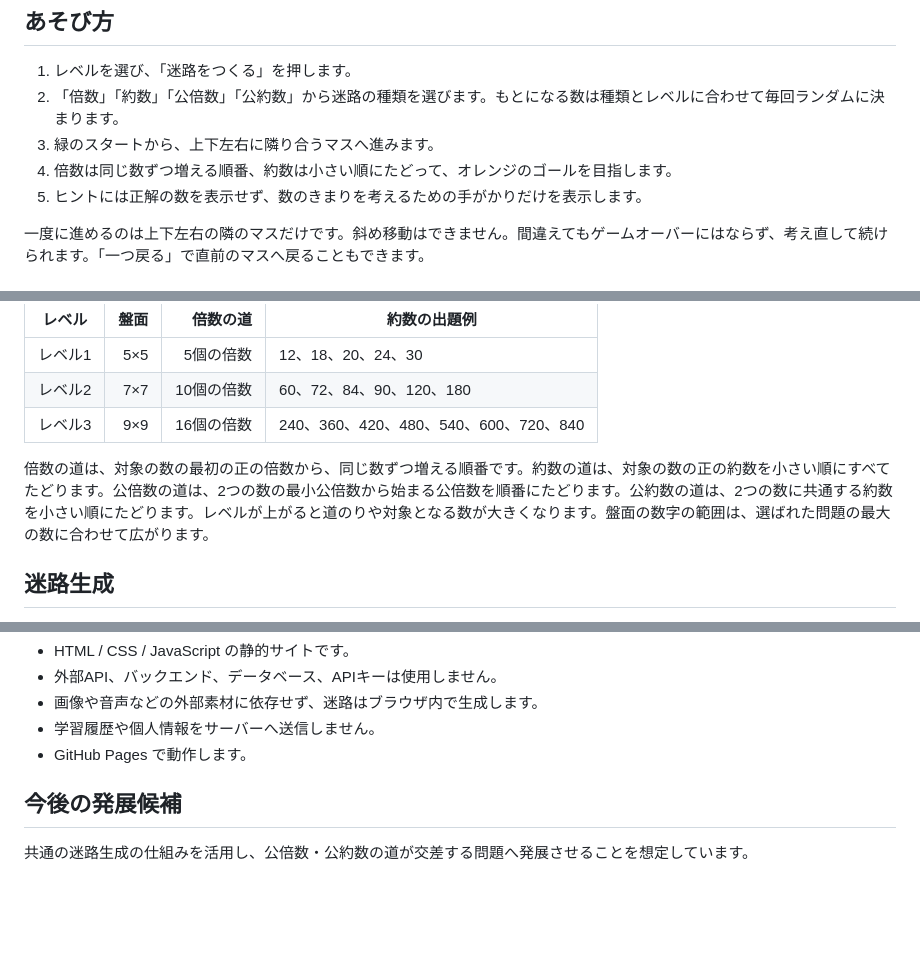
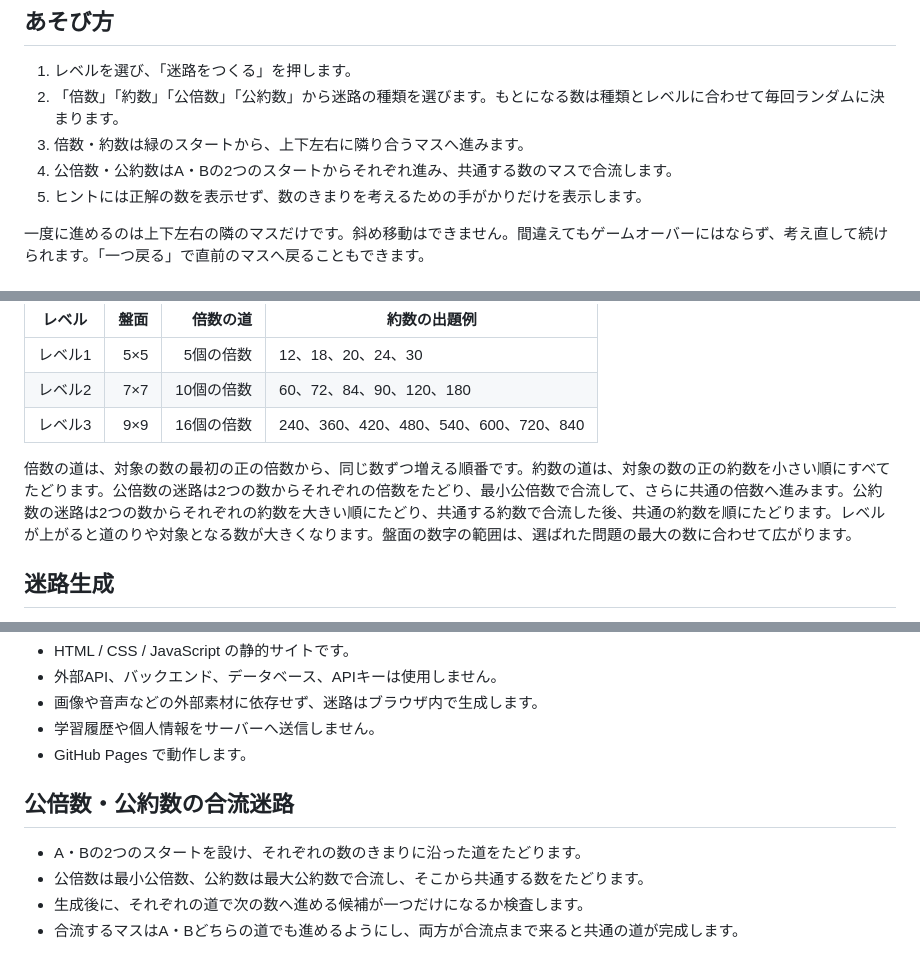
Before and after one commit to TT-sensei/bai-yaku-maze, a Markdown page: README.md, 3 parts joined by grey strips. Rendered like a GitHub page; blank space fills up the shorter version.

Commit message:
公倍数・公約数の2スタート合流迷路をREADMEに反映

```diff
--- a/README.md
+++ b/README.md
@@ -8,8 +8,8 @@
 
 1. レベルを選び、「迷路をつくる」を押します。
 2. 「倍数」「約数」「公倍数」「公約数」から迷路の種類を選びます。もとになる数は種類とレベルに合わせて毎回ランダムに決まります。
-3. 緑のスタートから、上下左右に隣り合うマスへ進みます。
-4. 倍数は同じ数ずつ増える順番、約数は小さい順にたどって、オレンジのゴールを目指します。
+3. 倍数・約数は緑のスタートから、上下左右に隣り合うマスへ進みます。
+4. 公倍数・公約数はA・Bの2つのスタートからそれぞれ進み、共通する数のマスで合流します。
 5. ヒントには正解の数を表示せず、数のきまりを考えるための手がかりだけを表示します。
 
 一度に進めるのは上下左右の隣のマスだけです。斜め移動はできません。間違えてもゲームオーバーにはならず、考え直して続けられます。「一つ戻る」で直前のマスへ戻ることもできます。
@@ -24,7 +24,7 @@
 | レベル2 | 7×7 | 10個の倍数 | 60、72、84、90、120、180 |
 | レベル3 | 9×9 | 16個の倍数 | 240、360、420、480、540、600、720、840 |
 
-倍数の道は、対象の数の最初の正の倍数から、同じ数ずつ増える順番です。約数の道は、対象の数の正の約数を小さい順にすべてたどります。公倍数の道は、2つの数の最小公倍数から始まる公倍数を順番にたどります。公約数の道は、2つの数に共通する約数を小さい順にたどります。レベルが上がると道のりや対象となる数が大きくなります。盤面の数字の範囲は、選ばれた問題の最大の数に合わせて広がります。
+倍数の道は、対象の数の最初の正の倍数から、同じ数ずつ増える順番です。約数の道は、対象の数の正の約数を小さい順にすべてたどります。公倍数の迷路は2つの数からそれぞれの倍数をたどり、最小公倍数で合流して、さらに共通の倍数へ進みます。公約数の迷路は2つの数からそれぞれの約数を大きい順にたどり、共通する約数で合流した後、共通の約数を順にたどります。レベルが上がると道のりや対象となる数が大きくなります。盤面の数字の範囲は、選ばれた問題の最大の数に合わせて広がります。
 
 ## 迷路生成
 
@@ -42,6 +42,9 @@
 - 学習履歴や個人情報をサーバーへ送信しません。
 - GitHub Pages で動作します。
 
-## 今後の発展候補
+## 公倍数・公約数の合流迷路
 
-共通の迷路生成の仕組みを活用し、公倍数・公約数の道が交差する問題へ発展させることを想定しています。
+- A・Bの2つのスタートを設け、それぞれの数のきまりに沿った道をたどります。
+- 公倍数は最小公倍数、公約数は最大公約数で合流し、そこから共通する数をたどります。
+- 生成後に、それぞれの道で次の数へ進める候補が一つだけになるか検査します。
+- 合流するマスはA・Bどちらの道でも進めるようにし、両方が合流点まで来ると共通の道が完成します。
```
